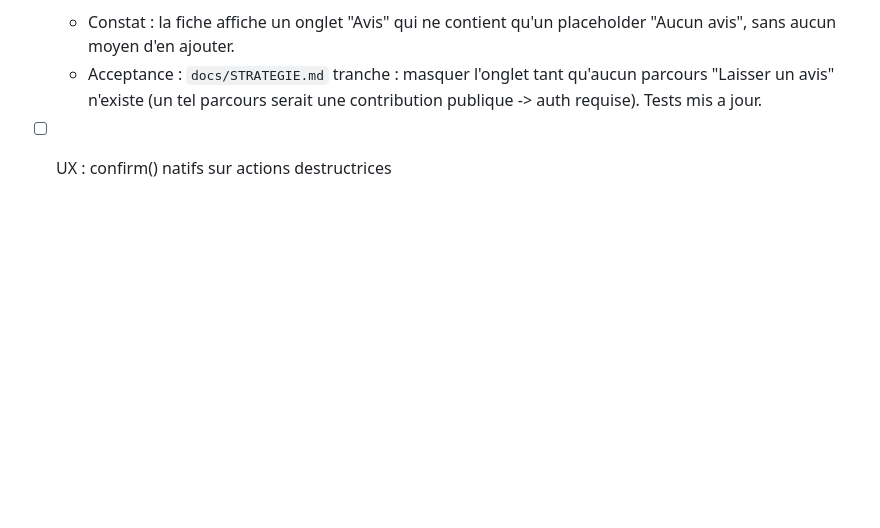
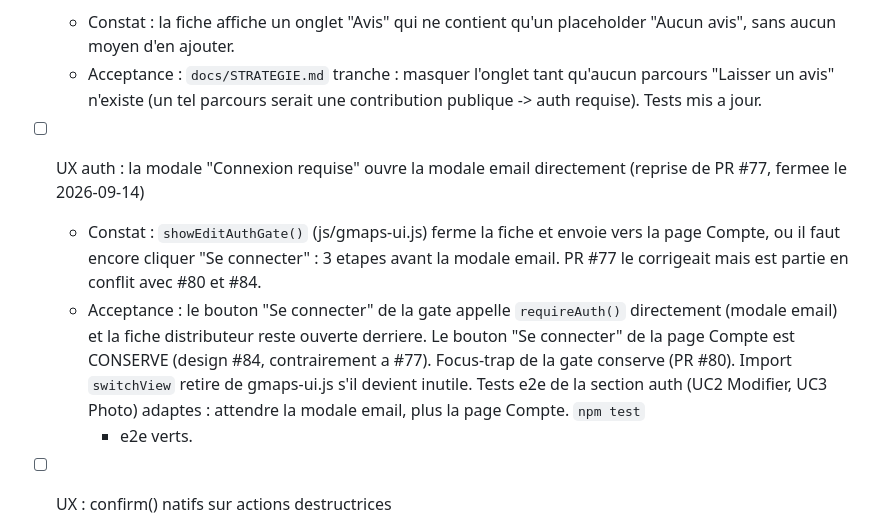
Before and after one commit to SKenea/DistriMatch, a Markdown page: BACKLOG.md, the part around the change. GitHub-like rendering; blank space fills up the shorter version.

Commit message:
chore(backlog): reprise de PR #77 en ticket (gate -> modale email directe) + migration 005 documentee
- BACKLOG.md : ticket Priorite normale, la modale "Connexion requise" appelle
  requireAuth() directement ; le bouton de la page Compte reste (design #84)
- CLAUDE.md : 005_open_writes_for_authenticated dans la liste des migrations

Co-Authored-By: Claude Fable 5.1 <noreply@anthropic.com>

```diff
--- a/BACKLOG.md
+++ b/BACKLOG.md
@@ -89,6 +89,18 @@
   - Acceptance : `docs/STRATEGIE.md` tranche : masquer l'onglet tant qu'aucun
     parcours "Laisser un avis" n'existe (un tel parcours serait une contribution
     publique -> auth requise). Tests mis a jour.
+
+- [ ] UX auth : la modale "Connexion requise" ouvre la modale email directement (reprise de PR #77, fermee le 2026-09-14)
+  - Constat : `showEditAuthGate()` (js/gmaps-ui.js) ferme la fiche et envoie vers la
+    page Compte, ou il faut encore cliquer "Se connecter" : 3 etapes avant la modale
+    email. PR #77 le corrigeait mais est partie en conflit avec #80 et #84.
+  - Acceptance : le bouton "Se connecter" de la gate appelle `requireAuth()`
+    directement (modale email) et la fiche distributeur reste ouverte derriere. Le
+    bouton "Se connecter" de la page Compte est CONSERVE (design #84, contrairement
+    a #77). Focus-trap de la gate conserve (PR #80). Import `switchView` retire de
+    gmaps-ui.js s'il devient inutile. Tests e2e de la section auth (UC2 Modifier,
+    UC3 Photo) adaptes : attendre la modale email, plus la page Compte. `npm test`
+    + e2e verts.
 
 - [ ] UX : confirm() natifs sur actions destructrices
   - Constat : `confirm()` pour effacer donnees, supprimer produit, tout effacer
```
Also changed, not shown: CLAUDE.md (+1 -1 lines).
